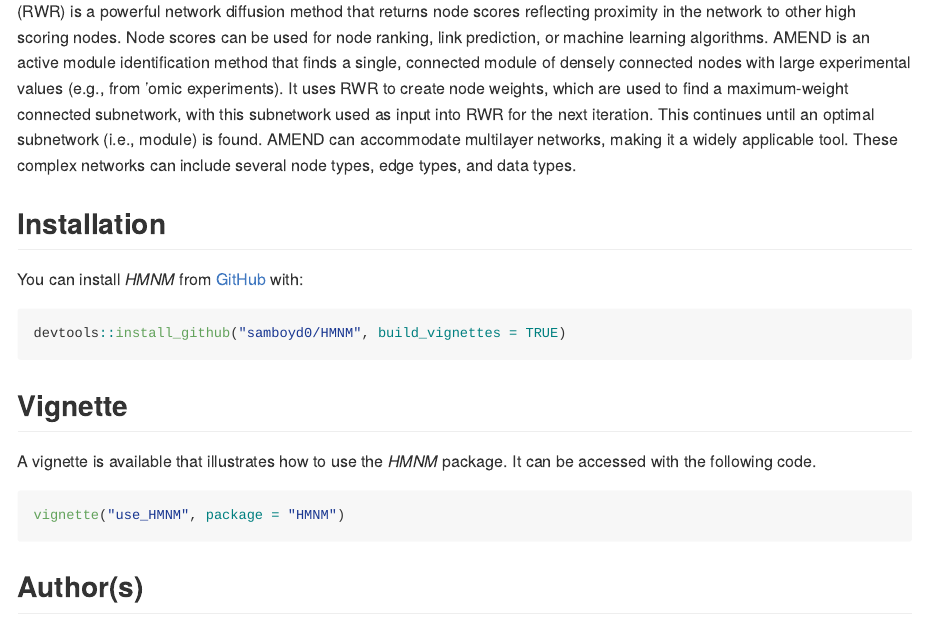
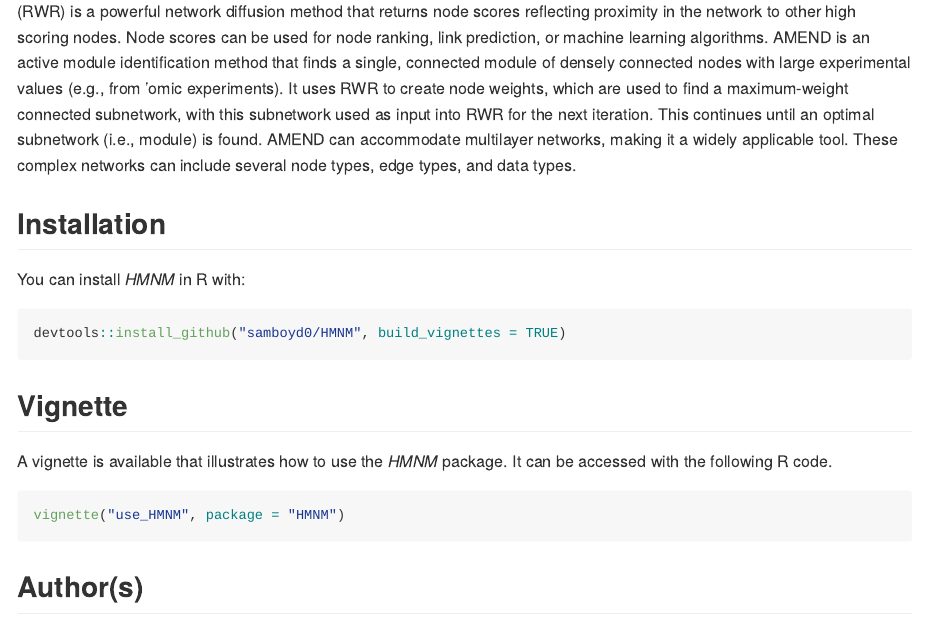
Before and after one commit to samboyd0/HMNM, an R Markdown document (README.Rmd): the page in a window 1100 px wide, from 800 px down. The pictures show the output file README.md that the author committed with the source, drawn offline in the style of GitHub.

Commit message:
Update README

````diff
--- a/README.Rmd
+++ b/README.Rmd
@@ -43,7 +43,7 @@ The two main analysis methods available in _HMNM_ are RWR and the [AMEND](https:
 
 ## Installation
 
-You can install _HMNM_ from [GitHub](https://github.com/samboyd0/HMNM) with:
+You can install _HMNM_ in R with:
 
 ``` r
 devtools::install_github("samboyd0/HMNM", build_vignettes = TRUE)
@@ -51,7 +51,7 @@ devtools::install_github("samboyd0/HMNM", build_vignettes = TRUE)
 
 ## Vignette
 
-A vignette is available that illustrates how to use the _HMNM_ package. It can be accessed with the following code.
+A vignette is available that illustrates how to use the _HMNM_ package. It can be accessed with the following R code.
 
 ``` r
 vignette("use_HMNM", package = "HMNM")
````
Also changed, not shown: README.md.
